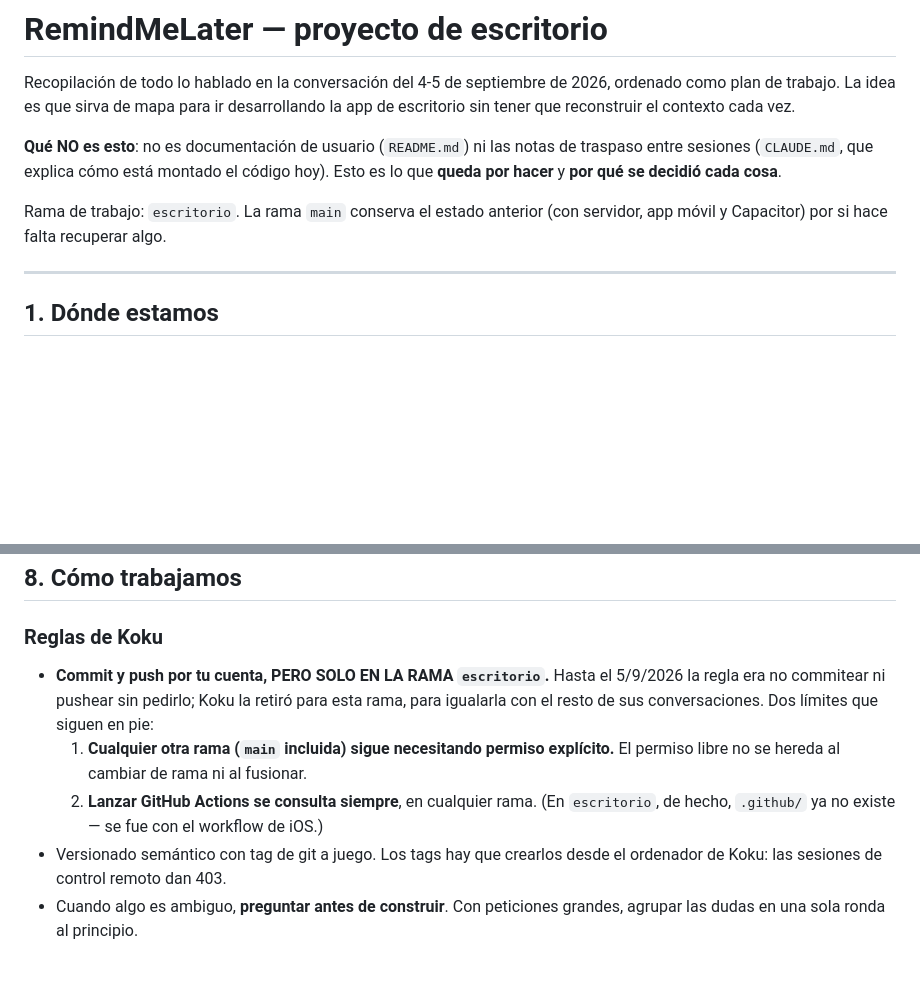
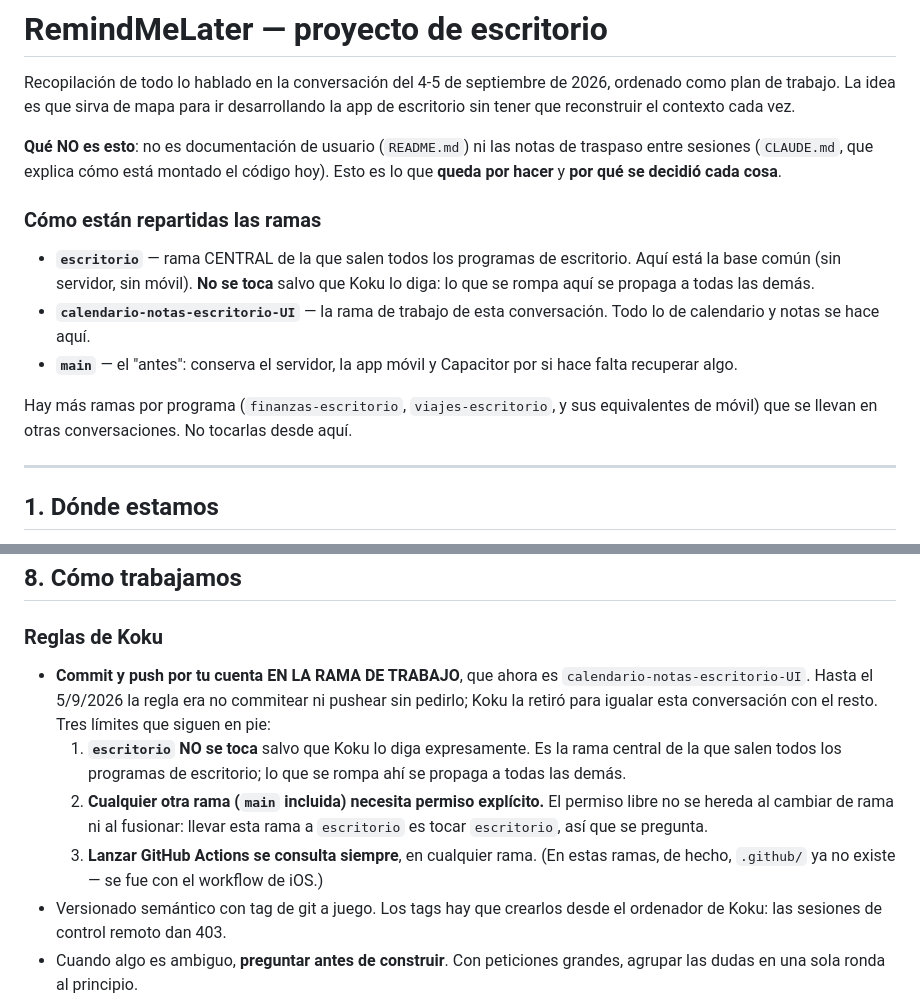
Before and after one commit to lkokul/RemindMeLater, a Markdown page: PROYECTO-ESCRITORIO.md, 2 parts joined by grey strips. Drawn GitHub-style; blank space fills up the shorter version.

```diff
--- a/PROYECTO-ESCRITORIO.md
+++ b/PROYECTO-ESCRITORIO.md
@@ -10,9 +10,20 @@ notas de traspaso entre sesiones (`CLAUDE.md`, que explica cómo está
 montado el código hoy). Esto es lo que **queda por hacer** y **por qué se
 decidió cada cosa**.
 
-Rama de trabajo: `escritorio`. La rama `main` conserva el estado
-anterior (con servidor, app móvil y Capacitor) por si hace falta
-recuperar algo.
+### Cómo están repartidas las ramas
+
+- **`escritorio`** — rama CENTRAL de la que salen todos los programas de
+  escritorio. Aquí está la base común (sin servidor, sin móvil). **No se
+  toca** salvo que Koku lo diga: lo que se rompa aquí se propaga a todas
+  las demás.
+- **`calendario-notas-escritorio-UI`** — la rama de trabajo de esta
+  conversación. Todo lo de calendario y notas se hace aquí.
+- **`main`** — el "antes": conserva el servidor, la app móvil y
+  Capacitor por si hace falta recuperar algo.
+
+Hay más ramas por programa (`finanzas-escritorio`, `viajes-escritorio`,
+y sus equivalentes de móvil) que se llevan en otras conversaciones. No
+tocarlas desde aquí.
 
 ---
 
@@ -197,15 +208,19 @@ Heredadas, no son fallos nuevos:
 
 ### Reglas de Koku
 
-- **Commit y push por tu cuenta, PERO SOLO EN LA RAMA `escritorio`.**
-  Hasta el 5/9/2026 la regla era no commitear ni pushear sin pedirlo;
-  Koku la retiró para esta rama, para igualarla con el resto de sus
-  conversaciones. Dos límites que siguen en pie:
-    1. **Cualquier otra rama (`main` incluida) sigue necesitando permiso
+- **Commit y push por tu cuenta EN LA RAMA DE TRABAJO**, que ahora es
+  `calendario-notas-escritorio-UI`. Hasta el 5/9/2026 la regla era no
+  commitear ni pushear sin pedirlo; Koku la retiró para igualar esta
+  conversación con el resto. Tres límites que siguen en pie:
+    1. **`escritorio` NO se toca** salvo que Koku lo diga expresamente.
+       Es la rama central de la que salen todos los programas de
+       escritorio; lo que se rompa ahí se propaga a todas las demás.
+    2. **Cualquier otra rama (`main` incluida) necesita permiso
        explícito.** El permiso libre no se hereda al cambiar de rama ni
-       al fusionar.
-    2. **Lanzar GitHub Actions se consulta siempre**, en cualquier rama.
-       (En `escritorio`, de hecho, `.github/` ya no existe — se fue con
+       al fusionar: llevar esta rama a `escritorio` es tocar
+       `escritorio`, así que se pregunta.
+    3. **Lanzar GitHub Actions se consulta siempre**, en cualquier rama.
+       (En estas ramas, de hecho, `.github/` ya no existe — se fue con
        el workflow de iOS.)
 - Versionado semántico con tag de git a juego. Los tags hay que crearlos
   desde el ordenador de Koku: las sesiones de control remoto dan 403.
```
Also changed, not shown: CLAUDE.md (+19 -13 lines).
